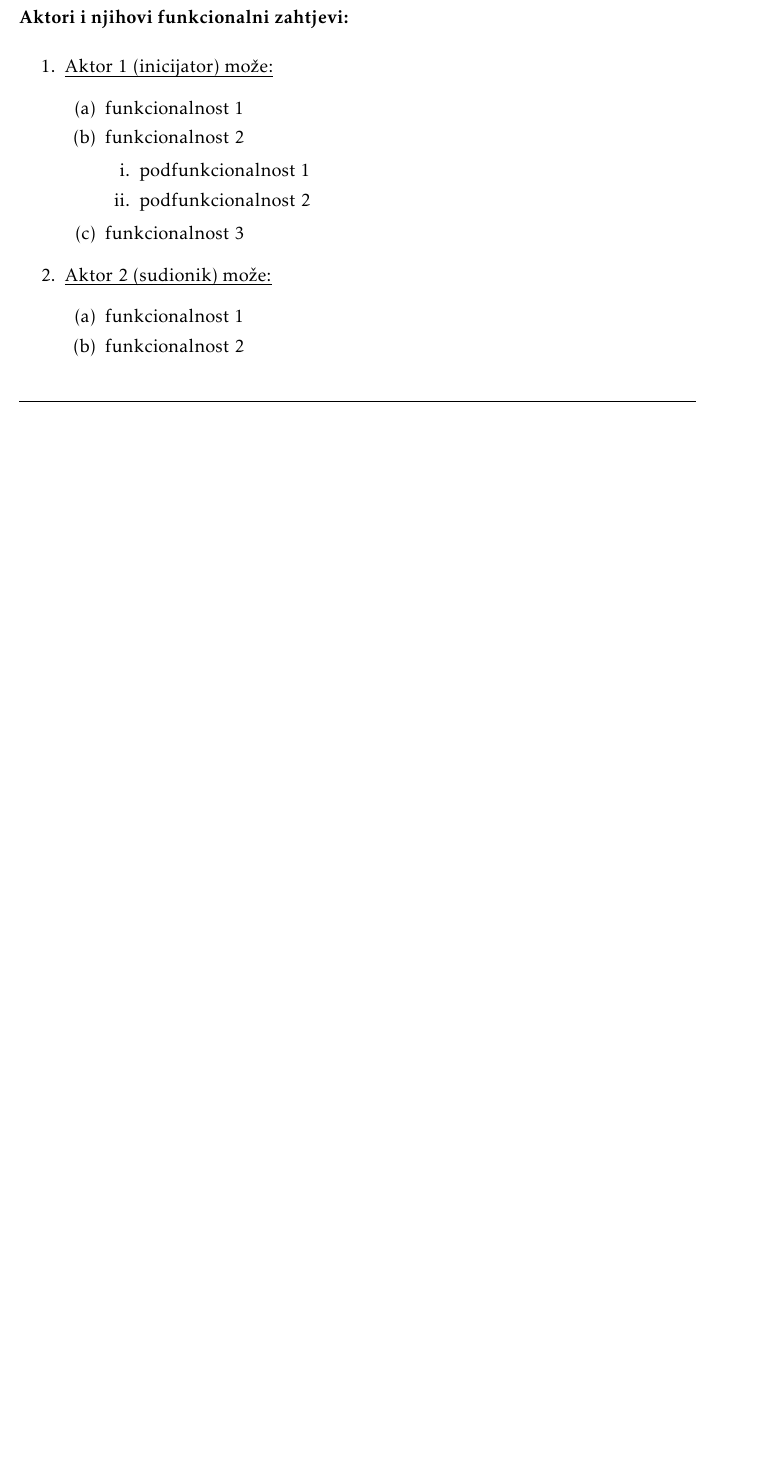
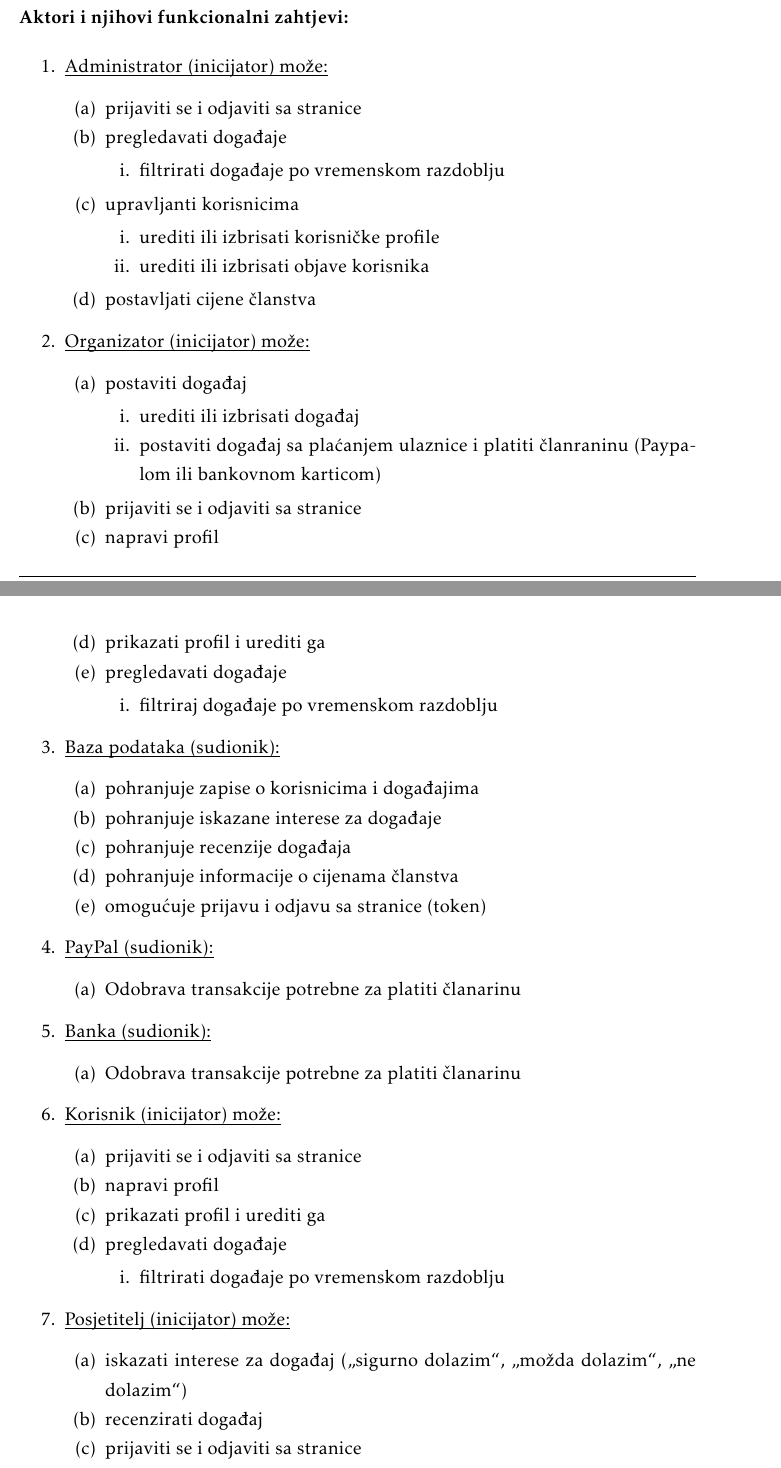
Before and after one commit to gharamija/connectinet-eventio, a LaTeX document (dokumentacija/PROGI_ProjektnaDokumentacija.tex, which reads dokumentacija/Specifikacija_programske_potpore.tex): part of page 10 of 30 before the commit and two parts of pages 10 and 11 of 31 after it, the two joined at a grey line, cut so that both start at the same text, the shorter picture padded with empty space. Compiled offline with pdfLaTeX.

Commit message:
TAG-6 Izrada Funkcionalnih zahtjeva 3.1

```diff
--- a/dokumentacija/Specifikacija_programske_potpore.tex
+++ b/dokumentacija/Specifikacija_programske_potpore.tex
@@ -23,27 +21,98 @@
 
 
 			\begin{packed_enum}
-				\item  \underbar{Aktor 1 (inicijator) može:}
+				\item  \underbar{Administrator (inicijator) može:}
 
 				\begin{packed_enum}
 
-					\item funkcionalnost 1
-					\item funkcionalnost 2
+					\item prijaviti se i odjaviti sa stranice
+					\item pregledavati događaje
 					\begin{packed_enum}
 
-						\item  podfunkcionalnost 1
-						\item  podfunkcionalnost 2
+							\item  filtrirati događaje po vremenskom razdoblju
 
 					\end{packed_enum}
-					\item  funkcionalnost 3
+					\item  upravljanti korisnicima
+					\begin{packed_enum}
+
+							\item  urediti ili izbrisati korisničke profile
+							\item  urediti ili izbrisati objave korisnika
+
+				    \end{packed_enum}
+					\item  postavljati cijene članstva
 
 				\end{packed_enum}
 
-				\item  \underbar{Aktor 2 (sudionik) može:}
+			    \item  \underbar{Organizator (inicijator) može:}
 
 				\begin{packed_enum}
 
-					\item funkcionalnost 1
-					\item funkcionalnost 2
+					\item postaviti događaj
+					\begin{packed_enum}
+
+						\item  urediti ili izbrisati događaj
+						\item  postaviti događaj sa plaćanjem ulaznice i platiti članraninu (Paypalom ili bankovnom karticom)
+
+					\end{packed_enum}
+					\item prijaviti se i odjaviti sa stranice
+					\item napravi profil
+					\item prikazati profil i urediti ga
+					\item pregledavati događaje
+					\begin{packed_enum}
+
+						\item filtriraj događaje po vremenskom razdoblju
+
+					\end{packed_enum}
 
 				\end{packed_enum}
+
+				\item  \underbar{Baza podataka (sudionik):}
+
+				\begin{packed_enum}
+
+					\item pohranjuje zapise o korisnicima i događajima
+					\item pohranjuje iskazane interese za događaje
+					\item pohranjuje recenzije događaja
+					\item pohranjuje informacije o cijenama članstva
+					\item omogućuje prijavu i odjavu sa stranice (token)
+				\end{packed_enum}
+
+				\item  \underbar{PayPal (sudionik):}
+
+				\begin{packed_enum}
+
+				\item Odobrava transakcije potrebne za platiti članarinu
+
+				\end{packed_enum}
+
+				\item  \underbar{Banka (sudionik):}
+
+				\begin{packed_enum}
+
+				\item Odobrava transakcije potrebne za platiti članarinu
+
+				\end{packed_enum}
+
+			    \item  \underbar{Korisnik  (inicijator) može:}
+
+				\begin{packed_enum}
+
+					\item prijaviti se i odjaviti sa stranice
+					\item napravi profil
+					\item prikazati profil i urediti ga
+					\item pregledavati događaje
+					\begin{packed_enum}
+
+					\item  filtrirati događaje po vremenskom razdoblju
+
+					\end{packed_enum}
+
+				\end{packed_enum}
+
+				\item  \underbar{Posjetitelj   (inicijator) može:}
+
+					\begin{packed_enum}
+					\item iskazati interese za događaj („sigurno dolazim“, „možda dolazim“, „ne dolazim“)
+					\item recenzirati događaj
+					\item prijaviti se i odjaviti sa stranice
+					\item napraviti profil
@@ -50,3 +126,7 @@
+					\end{packed_enum}
+
+					\end{packed_enum}
+
 			\end{packed_enum}
 
 			\eject
```
Also changed, not shown: dokumentacija/PROGI_ProjektnaDokumentacija.pdf, dokumentacija/Specifikacija_programske_potpore.tex (23 more changed lines), 10 other files.
